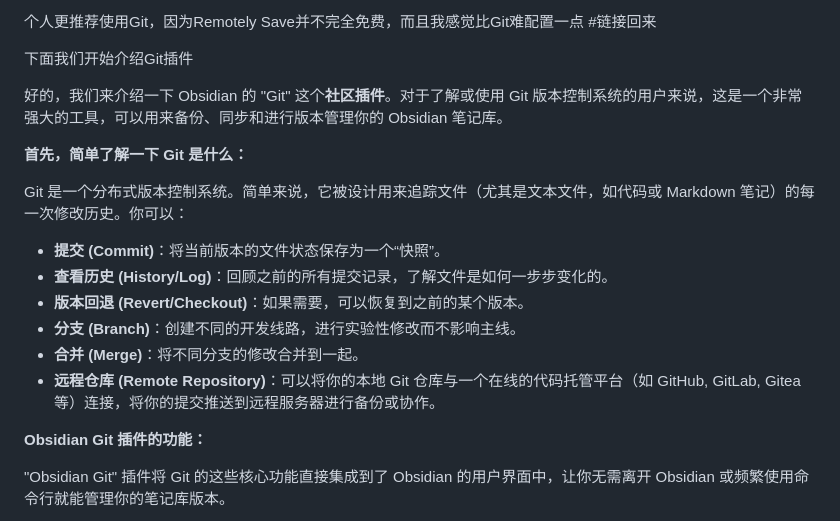
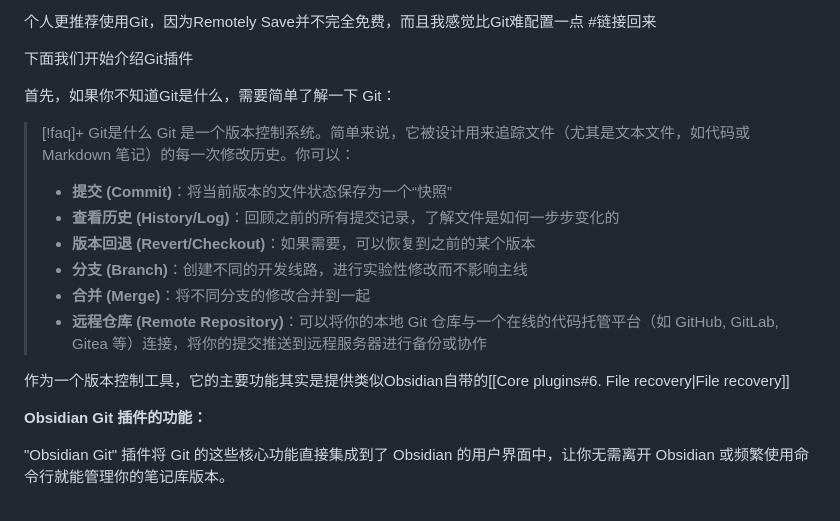
Before and after one commit to constant-007/Obsidian-tutorial, a Markdown page: Obsidian设置/Community plugins/Git.md, the part around the change. Rendered like a GitHub page.

Commit message:
vault backup: :2025-05-10 23:12:17
Affected files:
Obsidian设置/Community plugins/Git.md

```diff
--- a/Obsidian设置/Community plugins/Git.md
+++ b/Obsidian设置/Community plugins/Git.md
@@ -4,18 +4,19 @@ Obsidian几乎完全免费，唯独同步与将笔记发布成网页需要付费
 
 下面我们开始介绍Git插件
 
-好的，我们来介绍一下 Obsidian 的 "Git" 这个**社区插件**。对于了解或使用 Git 版本控制系统的用户来说，这是一个非常强大的工具，可以用来备份、同步和进行版本管理你的 Obsidian 笔记库。
+首先，如果你不知道Git是什么，需要简单了解一下 Git：
 
-**首先，简单了解一下 Git 是什么：**
+> [!faq]+ Git是什么
+> Git 是一个版本控制系统。简单来说，它被设计用来追踪文件（尤其是文本文件，如代码或 Markdown 笔记）的每一次修改历史。你可以：
+>
+> - **提交 (Commit)**：将当前版本的文件状态保存为一个“快照”
+> - **查看历史 (History/Log)**：回顾之前的所有提交记录，了解文件是如何一步步变化的
+> - **版本回退 (Revert/Checkout)**：如果需要，可以恢复到之前的某个版本
+> - **分支 (Branch)**：创建不同的开发线路，进行实验性修改而不影响主线
+> - **合并 (Merge)**：将不同分支的修改合并到一起
+> - **远程仓库 (Remote Repository)**：可以将你的本地 Git 仓库与一个在线的代码托管平台（如 GitHub, GitLab, Gitea 等）连接，将你的提交推送到远程服务器进行备份或协作
 
-Git 是一个分布式版本控制系统。简单来说，它被设计用来追踪文件（尤其是文本文件，如代码或 Markdown 笔记）的每一次修改历史。你可以：
-
-- **提交 (Commit)**：将当前版本的文件状态保存为一个“快照”。
-- **查看历史 (History/Log)**：回顾之前的所有提交记录，了解文件是如何一步步变化的。
-- **版本回退 (Revert/Checkout)**：如果需要，可以恢复到之前的某个版本。
-- **分支 (Branch)**：创建不同的开发线路，进行实验性修改而不影响主线。
-- **合并 (Merge)**：将不同分支的修改合并到一起。
-- **远程仓库 (Remote Repository)**：可以将你的本地 Git 仓库与一个在线的代码托管平台（如 GitHub, GitLab, Gitea 等）连接，将你的提交推送到远程服务器进行备份或协作。
+作为一个版本控制工具，它的主要功能其实是提供类似Obsidian自带的[[Core plugins#6. File recovery|File recovery]]
 
 **Obsidian Git 插件的功能：**
 
```
